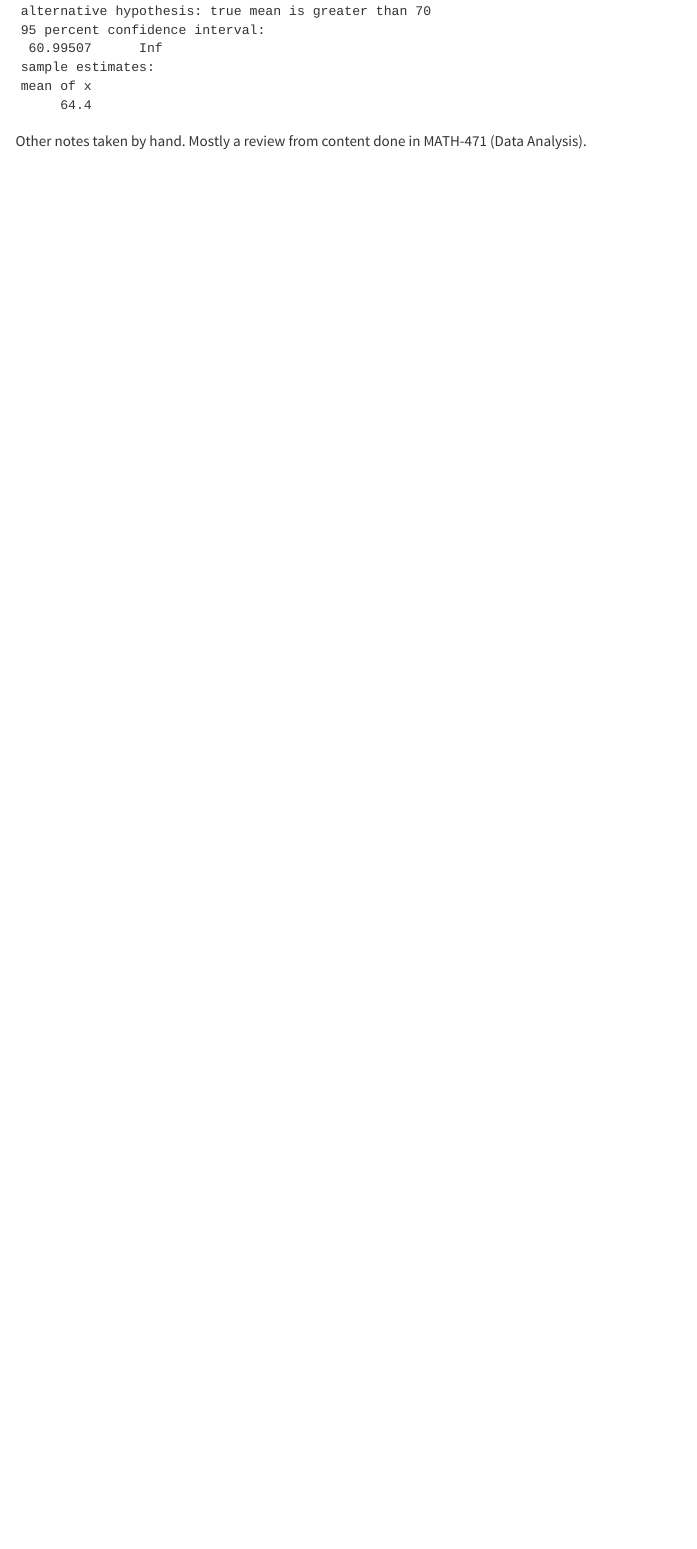
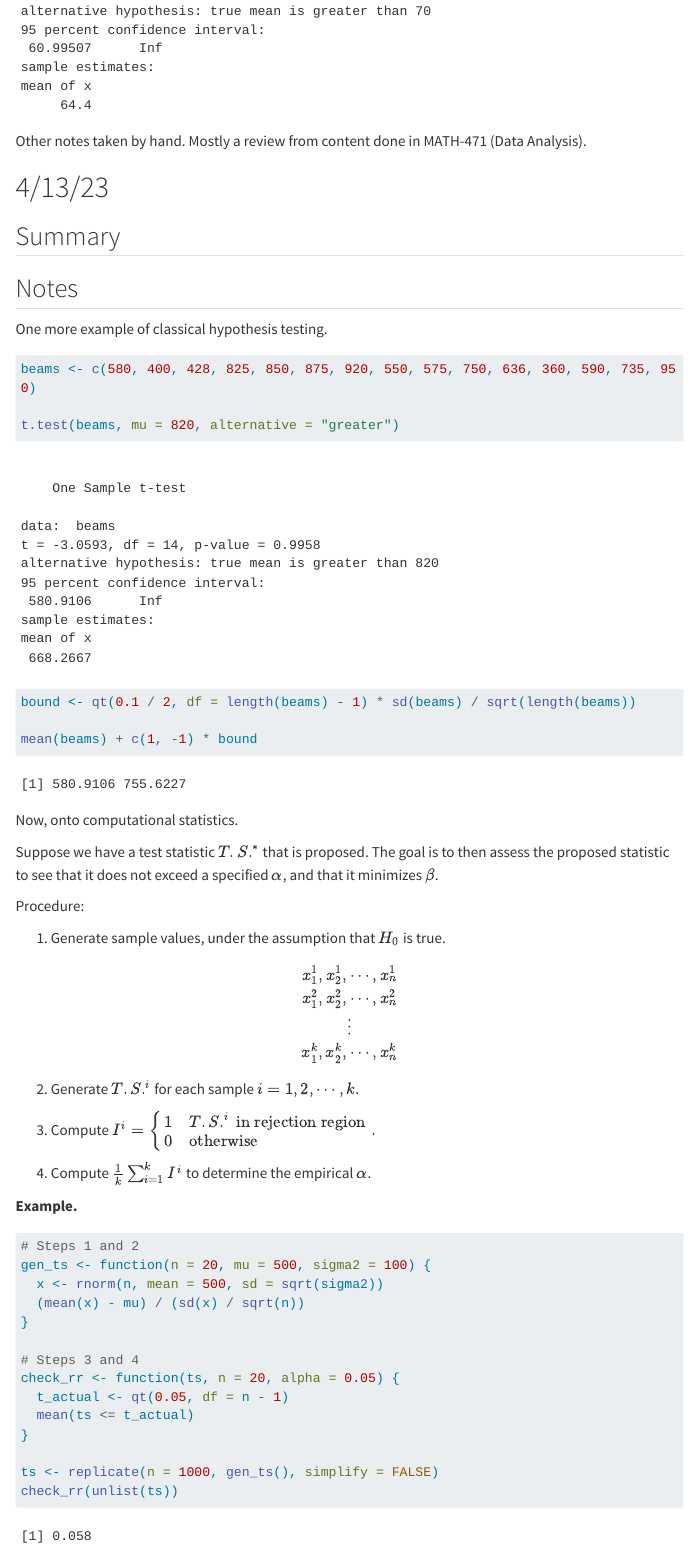
Before and after one commit to ndrewwm/math-472, a Quarto document (class-notes.qmd): the page in a window 1100 px wide, from 1200 px down. Rendered offline with R 4.5, knitr and Pandoc in place of Quarto, with nearby package versions; menus at the side of the page are left out; long lines of code are wrapped.

Commit message:
Add notes for 4/13

````diff
--- a/class-notes.qmd
+++ b/class-notes.qmd
@@ -1540,3 +1540,61 @@ t.test(x, alternative = "greater", mu = 70)
 ```
 
 Other notes taken by hand. Mostly a review from content done in MATH-471 (Data Analysis).
+
+# 4/13/23
+
+## Summary
+
+## Notes
+
+One more example of classical hypothesis testing.
+
+```{r}
+beams <- c(580, 400, 428, 825, 850, 875, 920, 550, 575, 750, 636, 360, 590, 735, 950)
+
+t.test(beams, mu = 820, alternative = "greater")
+
+bound <- qt(0.1 / 2, df = length(beams) - 1) * sd(beams) / sqrt(length(beams))
+
+mean(beams) + c(1, -1) * bound
+```
+
+Now, onto computational statistics.
+
+Suppose we have a test statistic $T.S.^*$ that is proposed. The goal is to then assess the proposed statistic to see that it does not exceed a specified $\alpha$, and that it minimizes $\beta$.
+
+Procedure:
+
+1. Generate sample values, under the assumption that $H_0$ is true.
+
+\begin{align*}
+  x^1_1, x^1_2, &\cdots, x^1_n \\
+  x^2_1, x^2_2, &\cdots, x^2_n \\
+  &\vdots \\
+  x^k_1, x^k_2, &\cdots, x^k_n
+\end{align*}
+
+2. Generate $T.S.^i$ for each sample $i = 1, 2, \cdots, k$.
+
+3. Compute $I^i = \begin{cases} 1 & T.S.^i \text{ in rejection region} \\ 0 & \text{otherwise} \end{cases}.$
+
+4. Compute $\frac{1}{k} \sum_{i = 1}^k I^i$ to determine the empirical $\alpha$.
+
+**Example.**
+
+```{r}
+# Steps 1 and 2
+gen_ts <- function(n = 20, mu = 500, sigma2 = 100) {
+  x <- rnorm(n, mean = 500, sd = sqrt(sigma2))
+  (mean(x) - mu) / (sd(x) / sqrt(n))
+}
+
+# Steps 3 and 4
+check_rr <- function(ts, n = 20, alpha = 0.05) {
+  t_actual <- qt(0.05, df = n - 1)
+  mean(ts <= t_actual)
+}
+
+ts <- replicate(n = 1000, gen_ts(), simplify = FALSE)
+check_rr(unlist(ts))
+```
````
Also changed, not shown: 1 other file.
